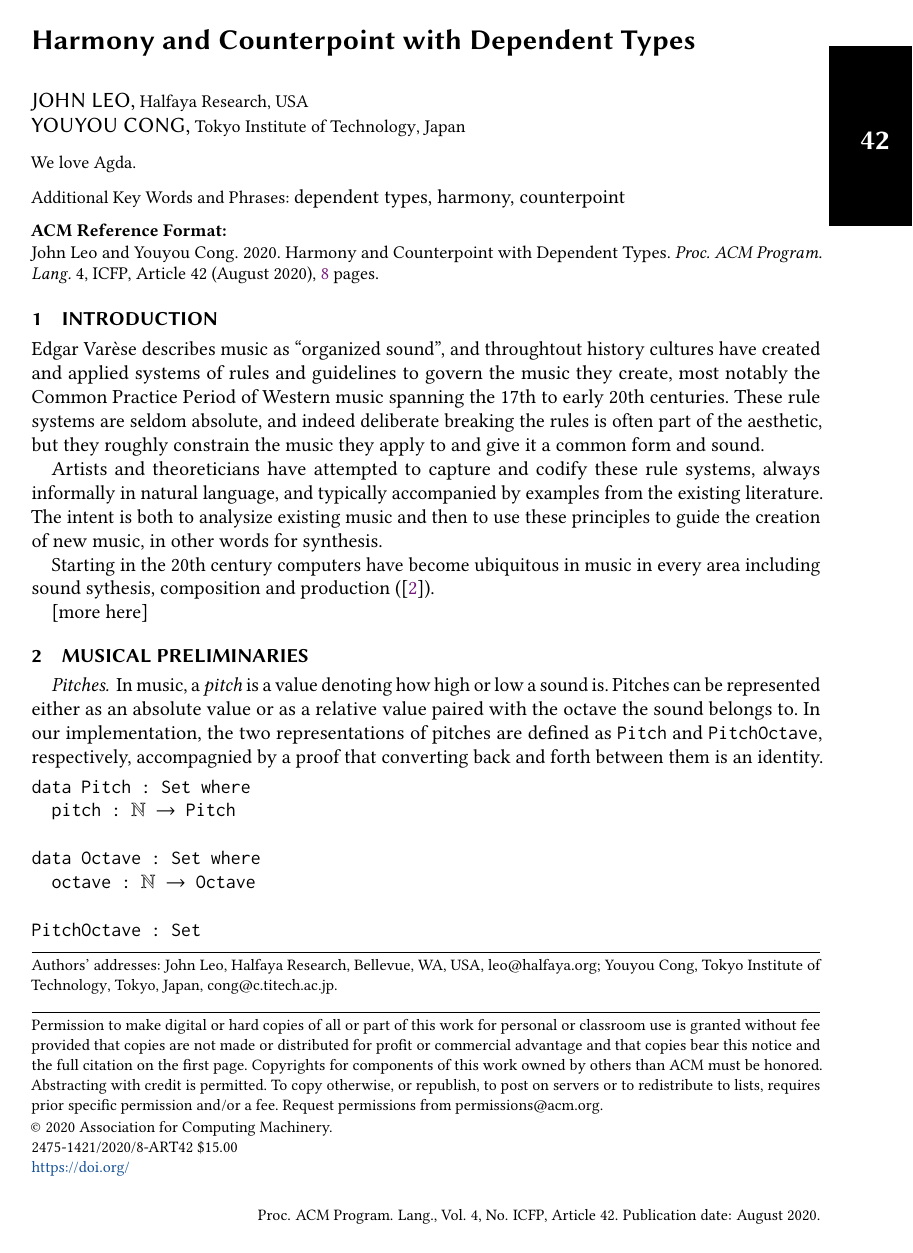
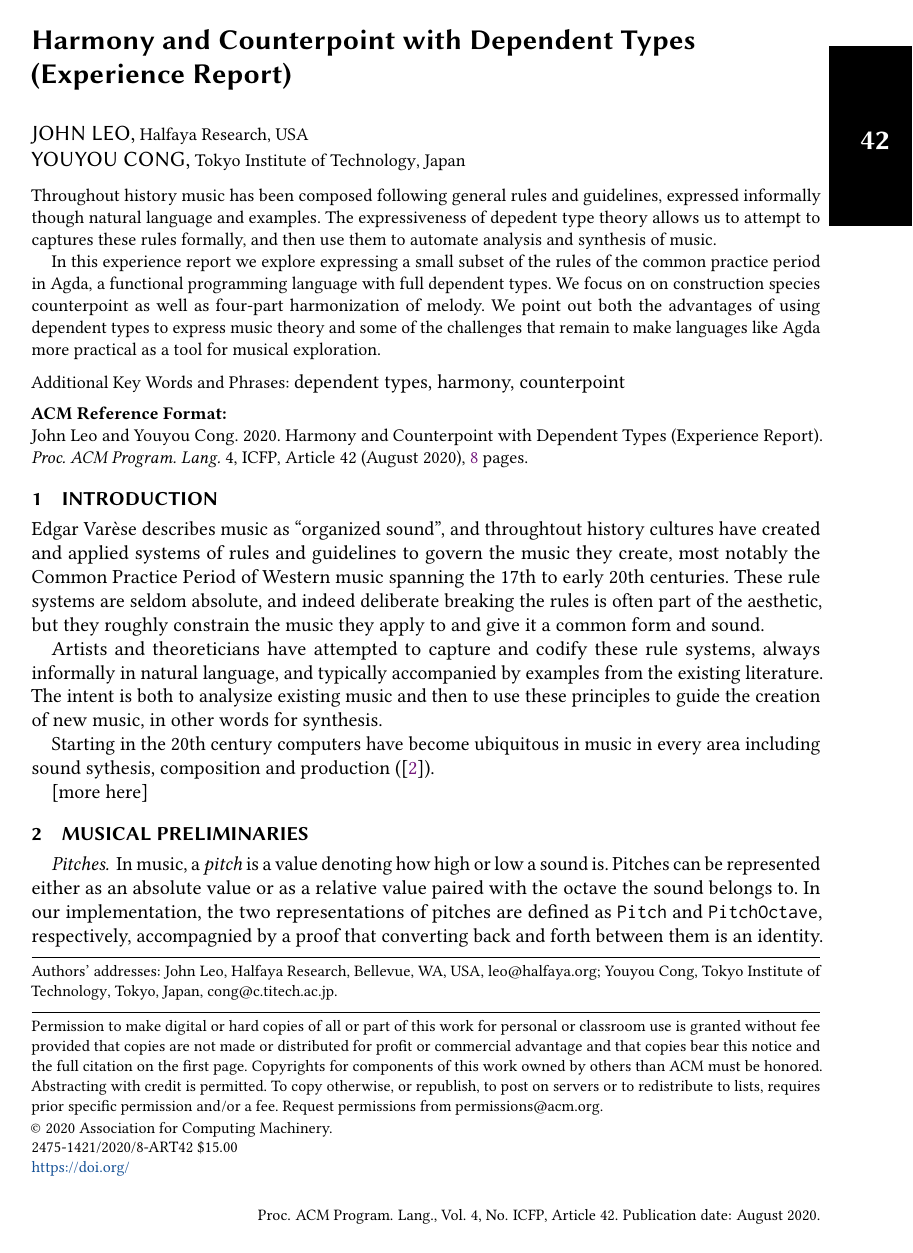
Before and after one commit to halfaya/MusicTools, a LaTeX paper (doc/icfp20/paper.tex): page 1 of 8. Compiled offline with pdfLaTeX.

Commit message:
abstract first cut

```diff
--- a/doc/icfp20/paper.tex
+++ b/doc/icfp20/paper.tex
@@ -19,7 +19,7 @@
 
 \begin{document}
 
-\title{Harmony and Counterpoint with Dependent Types}
+\title{Harmony and Counterpoint with Dependent Types (Experience Report)}
 
 \author{John Leo}
 \affiliation{
@@ -39,7 +39,21 @@
 \renewcommand{\shortauthors}{Leo and Cong}
 
 \begin{abstract}
-  We love Agda.
+
+Throughout history music has been composed following general rules and
+guidelines, expressed informally though natural language and
+examples. The expressiveness of depedent type theory allows us to
+attempt to captures these rules formally, and then use them to automate
+analysis and synthesis of music.
+
+In this experience report we explore expressing a small subset of the
+rules of the common practice period in Agda, a functional programming
+language with full dependent types. We focus on on construction
+species counterpoint as well as four-part harmonization of melody. We
+point out both the advantages of using dependent types to express
+music theory and some of the challenges that remain to make
+languages like Agda more practical as a tool for musical exploration.
+
 \end{abstract}
 
 \keywords{dependent types, harmony, counterpoint}
```
Also changed, not shown: doc/icfp20/paper.pdf.
